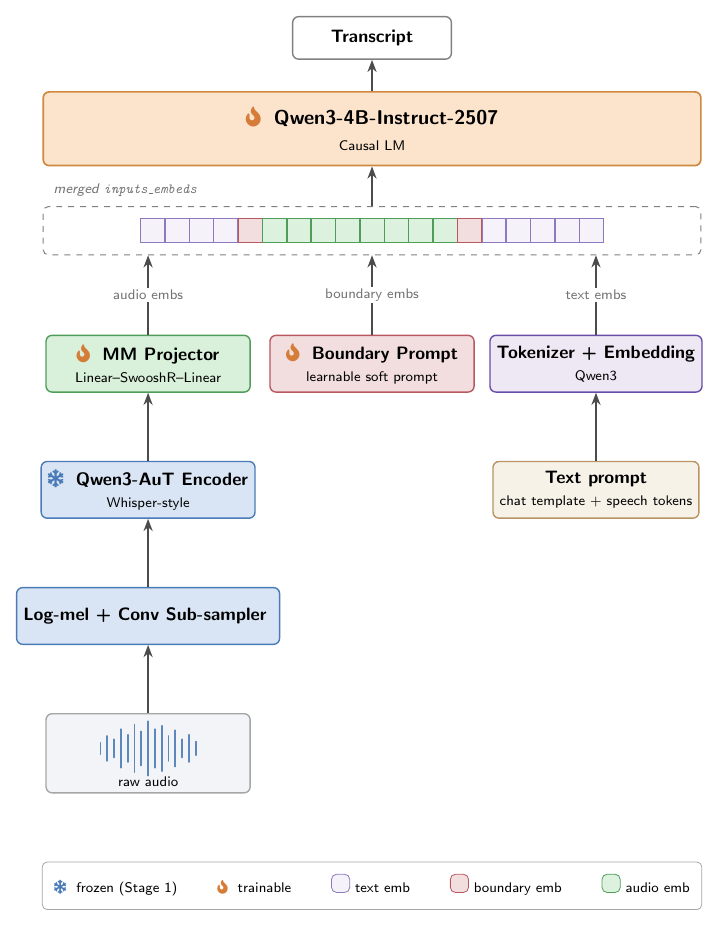
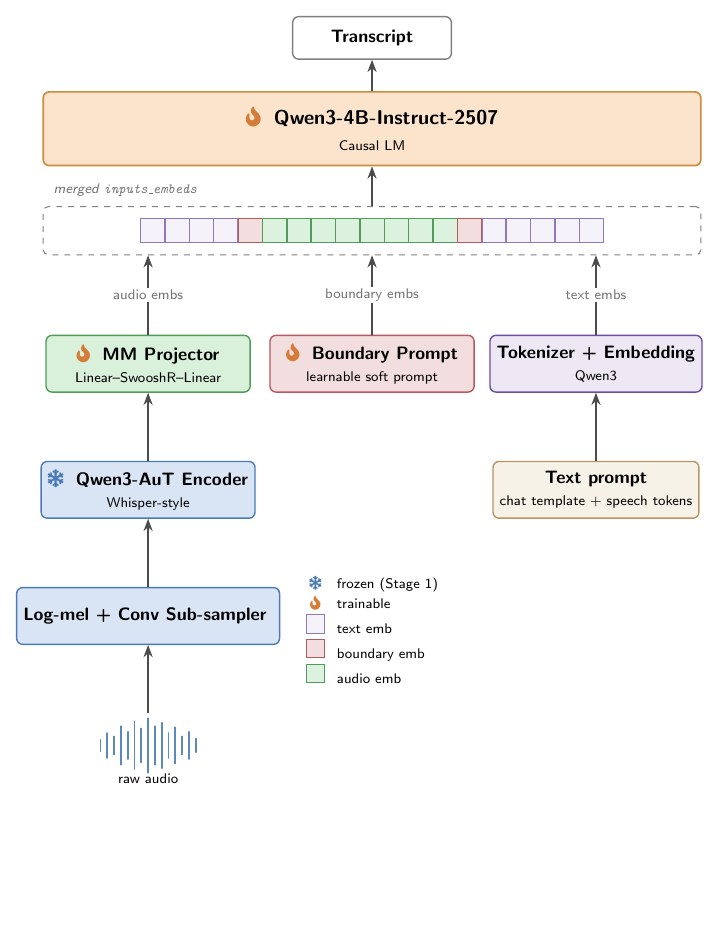
Before and after one commit to amphionspace/amphion-paperkit, a LaTeX figure (figures/architecture.tex): the whole page, the shorter picture padded with empty space. Compiled offline with pdfLaTeX.

Commit message:
refactor(figure): unbox waveform, move legend into the empty middle column
User feedback:
- The "raw audio" cell looked overweight inside a coloured rounded box
  while its neighbours are conceptual modules. Drop the box; the
  WaveformPictogram + a "raw audio" caption stand alone.
- The bottom-row tabular legend pushed the figure too tall and left a
  large empty space below the boundary prompt.

Changes:
- wave node: switch to draw=none, fill=none, inner sep=2pt so only
  the pictogram and caption show.
- legend: relocate to the empty middle column directly below the
  boundary prompt, rewrite as a borderless 2-column tabular (icon /
  label) with 5 stacked rows, Step-Audio 2 Fig.3 style.

Net effect: figure height drops from ~1094 px to ~949 px at 170 dpi,
and the middle-column dead space is gone.

Co-authored-by: Cursor <cursoragent@cursor.com>

```diff
--- a/figures/architecture.tex
+++ b/figures/architecture.tex
@@ -162,19 +164,20 @@
   };
   \draw[flow] (prompt) -- (embed);
 
-  % ====================== Bottom legend ================
-  \node[draw=black!35, rounded corners=2.5pt, inner sep=6pt,
-        line width=0.4pt, fill=white,
-        below=1.2cm of wave, anchor=north,
-        at={([xshift=0pt]wave.south -| 0,0)}] (legend) {%
+  % ====================== Compact legend (mid column) =========
+  % Placed in the otherwise empty middle column below the boundary
+  % prompt, in a Step-Audio 2 style vertical list, no border.
+  \node[draw=none, anchor=north, align=left, inner sep=0pt,
+        below=1.6cm of bound.south,
+        at={([xshift=\xM,yshift=-1.6cm]bound.south)}] (legend) {%
     \sffamily\scriptsize
-    \setlength{\tabcolsep}{10pt}%
-    \begin{tabular}{@{}lllll@{}}
-      \frozenIcon~~frozen (Stage 1) &
-      \fireIcon~~trainable &
-      \tikz\node[cellText, minimum width=0.32cm, minimum height=0.32cm]{};~text emb &
-      \tikz\node[cellBound, minimum width=0.32cm, minimum height=0.32cm]{};~boundary emb &
-      \tikz\node[cellAudio, minimum width=0.32cm, minimum height=0.32cm]{};~audio emb \\
+    \renewcommand{\arraystretch}{1.25}%
+    \begin{tabular}{@{}c@{\hspace{6pt}}l@{}}
+      \frozenIcon & frozen (Stage 1)\\
+      \fireIcon   & trainable\\
+      \tikz\node[cellText,  minimum width=0.32cm, minimum height=0.32cm]{}; & text emb\\
+      \tikz\node[cellBound, minimum width=0.32cm, minimum height=0.32cm]{}; & boundary emb\\
+      \tikz\node[cellAudio, minimum width=0.32cm, minimum height=0.32cm]{}; & audio emb\\
     \end{tabular}%
   };
 
```
Also changed, not shown: figures/architecture.pdf, figures/architecture.tex (4 more changed lines).
